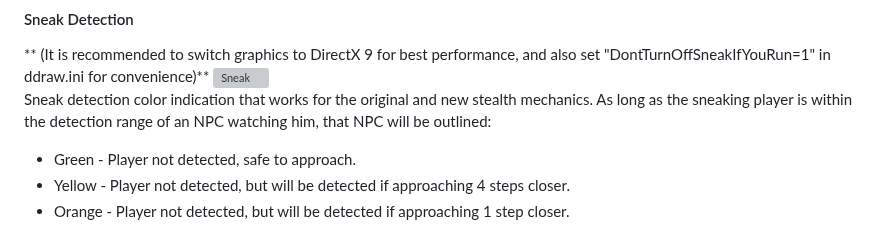
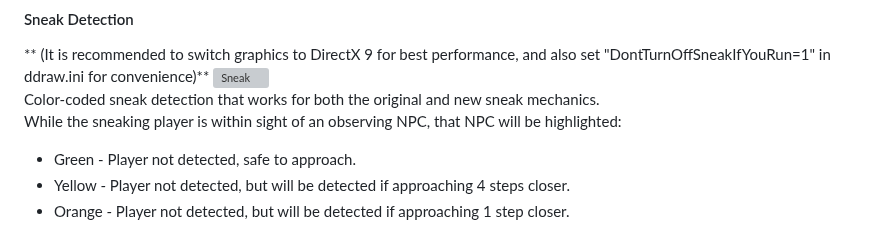
Before and after one commit to dekrus/Fallout2MechanicsMiniRework, a Markdown page: README.md, the part around the change. Drawn GitHub-style; grey boxes are pictures that could not be loaded.

```diff
--- a/README.md
+++ b/README.md
@@ -193,9 +193,8 @@ Removes randomness from the sneak skill. Now the detection area does not depend
 #### Sneak Detection
 ** (It is recommended to switch graphics to DirectX 9 for best performance, and also set "DontTurnOffSneakIfYouRun=1" in ddraw.ini for convenience)**
 ![Sneak](images/SNEAK.gif)
-Sneak detection color indication that works for the original and new stealth mechanics.
-As long as the sneaking player is within the detection range of an NPC watching him, that NPC will be outlined:
-
+Color-coded sneak detection that works for both the original and new sneak mechanics.
+While the sneaking player is within sight of an observing NPC, that NPC will be highlighted:
 - Green - Player not detected, safe to approach.
 - Yellow - Player not detected, but will be detected if approaching 4 steps closer.
 - Orange - Player not detected, but will be detected if approaching 1 step closer.
```
